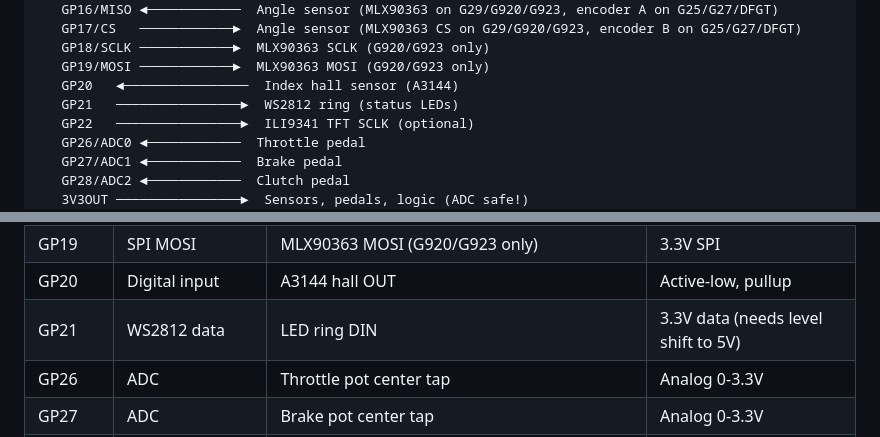
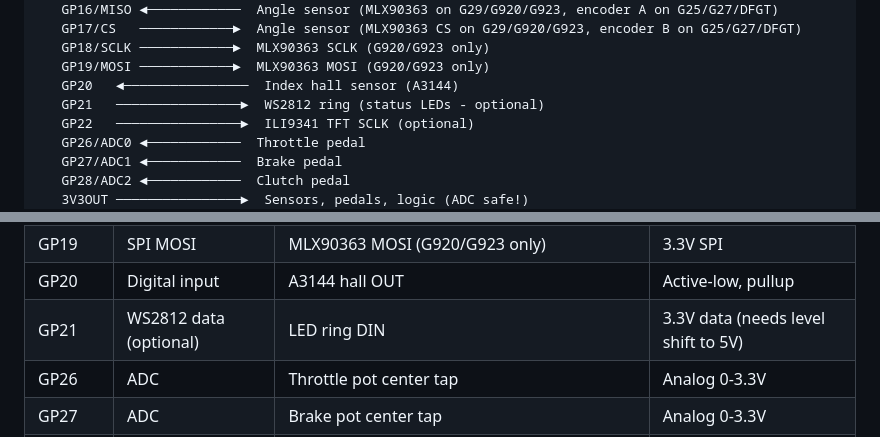
Before and after one commit to skyne/rp2040-ffb, a Markdown page: docs/wiring-diagrams.md, 2 parts joined by grey strips. GitHub-like rendering.

Commit message:
Mark WS2812 LEDs as optional throughout documentation
- WS2812 on base (GP21) marked as optional in wiring diagrams
- WS2812 on rim marked as optional in build stages
- Already in 'Recommended' section, not required parts
- Both base and rim NeoPixels are optional features

Co-authored-by: skyne <skyne@users.noreply.github.com>

```diff
--- a/docs/wiring-diagrams.md
+++ b/docs/wiring-diagrams.md
@@ -53,7 +53,7 @@ This document provides ASCII diagrams and pinout tables for each subsystem. Use
    GP18/SCLK ────────────►  MLX90363 SCLK (G920/G923 only)
    GP19/MOSI ────────────►  MLX90363 MOSI (G920/G923 only)
    GP20   ◄────────────────  Index hall sensor (A3144)
-   GP21   ────────────────►  WS2812 ring (status LEDs)
+   GP21   ────────────────►  WS2812 ring (status LEDs - optional)
    GP22   ────────────────►  ILI9341 TFT SCLK (optional)
    GP26/ADC0 ◄────────────  Throttle pedal
    GP27/ADC1 ◄────────────  Brake pedal
@@ -84,7 +84,7 @@ This document provides ASCII diagrams and pinout tables for each subsystem. Use
 | GP18 | SPI SCLK | MLX90363 SCLK (G920/G923 only) | 3.3V SPI |
 | GP19 | SPI MOSI | MLX90363 MOSI (G920/G923 only) | 3.3V SPI |
 | GP20 | Digital input | A3144 hall OUT | Active-low, pullup |
-| GP21 | WS2812 data | LED ring DIN | 3.3V data (needs level shift to 5V) |
+| GP21 | WS2812 data (optional) | LED ring DIN | 3.3V data (needs level shift to 5V) |
 | GP26 | ADC | Throttle pot center tap | Analog 0-3.3V |
 | GP27 | ADC | Brake pot center tap | Analog 0-3.3V |
 | GP28 | ADC | Clutch pot center tap | Analog 0-3.3V |
```
Also changed, not shown: docs/build-guide.md (+1 -1 lines).
